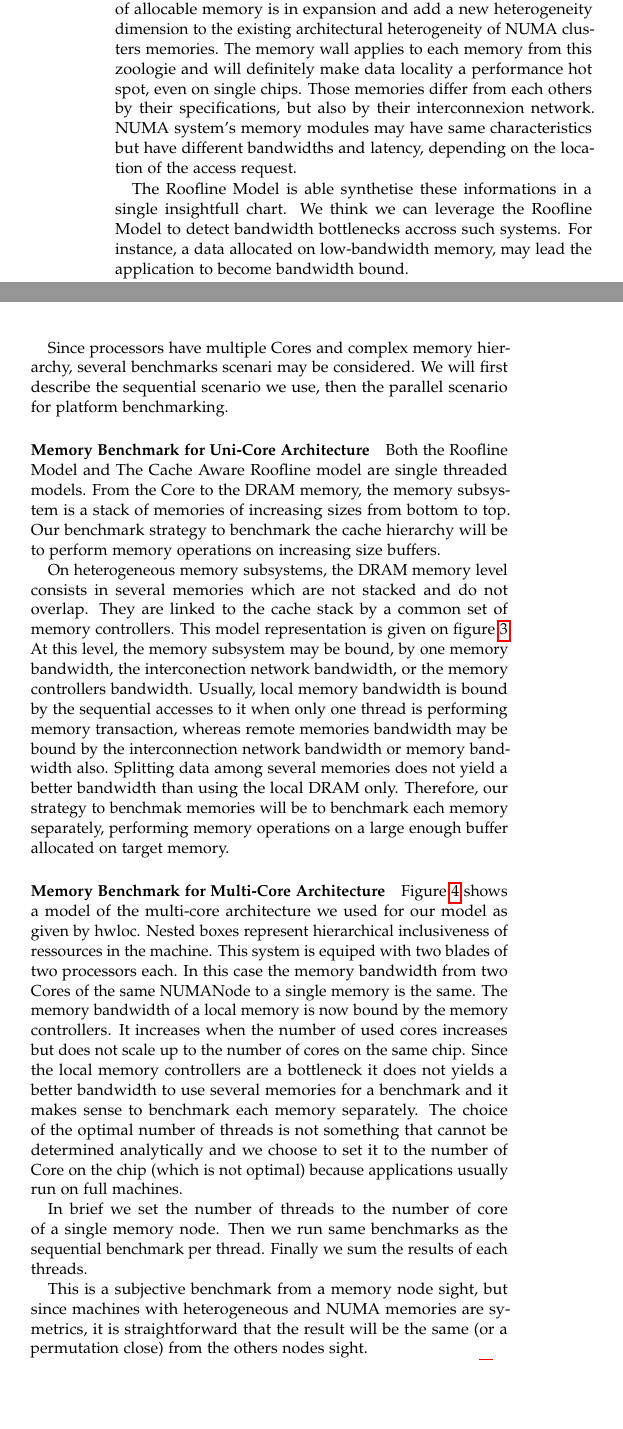
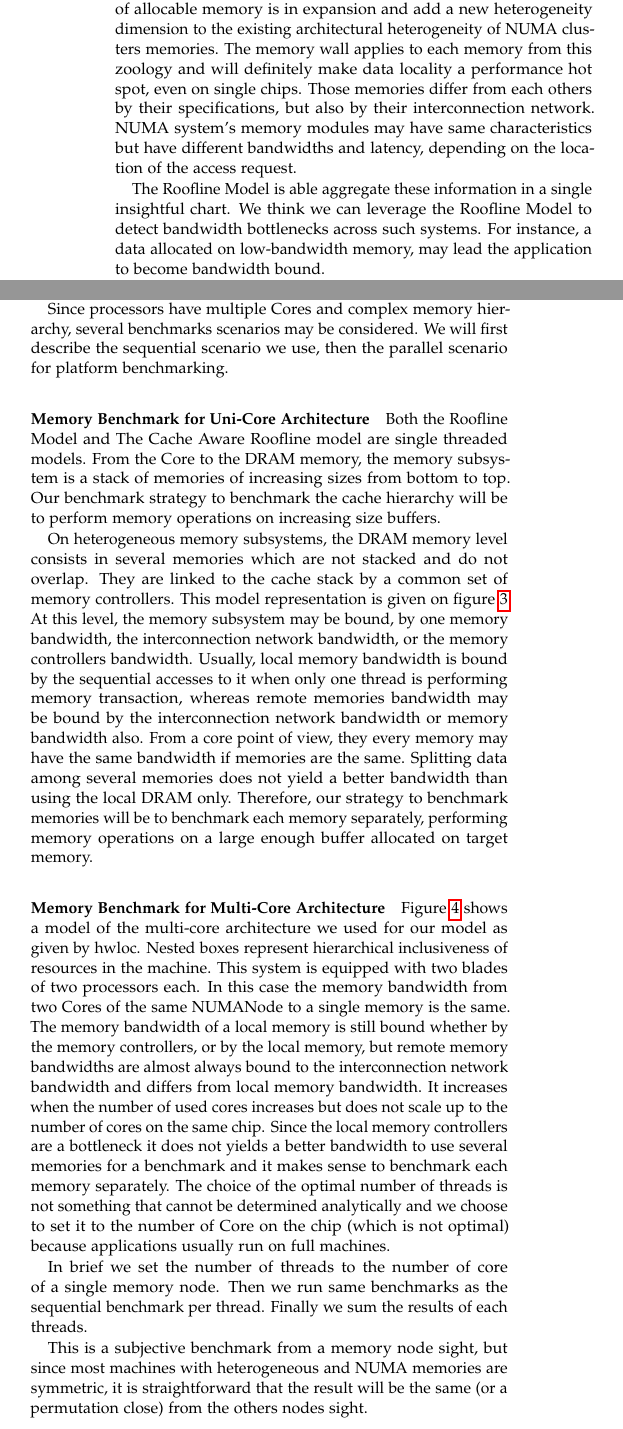
Before and after one commit to nileshshah21/Locality-Aware-Roofline-Model, a LaTeX paper (NESUS/roofline_model_extension.tex): two parts of the columns of pages 1 and 2 of 4, joined at a grey line, cut so that both start at the same text, the shorter picture padded with empty space. Compiled offline with pdfLaTeX.

Commit message:
spell check

```diff
--- a/NESUS/roofline_model_extension.tex
+++ b/NESUS/roofline_model_extension.tex
@@ -3,6 +3,8 @@
 
 % ------
 % Fonts and typesetting settings
+\usepackage{amsmath}
+\usepackage{amssymb}
 \usepackage[sc]{mathpazo}
 \usepackage[T1]{fontenc}
 \linespread{1.05} % Palatino needs more space between lines
@@ -123,17 +125,17 @@ Emerging memory technologies (e.g heterogeneous memory architectures with non-vo
 required to address applications' needs and improve the performance at the cost of a growing hardware complexity.
 The variety of allocable memory is in expansion and add a new heterogeneity dimension to the existing architectural heterogeneity
 of NUMA clusters memories.
-The memory wall applies to each memory from this zoologie and will definitely make data locality a performance hot spot,
+The memory wall applies to each memory from this zoology and will definitely make data locality a performance hot spot,
 even on single chips.
-Those memories differ from each others by their specifications, but also by their interconnexion network.
+Those memories differ from each others by their specifications, but also by their interconnection network.
 NUMA system's memory modules may have same characteristics but have different bandwidths and latency, depending on the location of
 the access request.
 
-The Roofline Model is able synthetise these informations in a single insightfull chart.
-We think we can leverage the Roofline Model to detect bandwidth bottlenecks accross such systems.
+The Roofline Model is able aggregate these information in a single insightful chart.
+We think we can leverage the Roofline Model to detect bandwidth bottlenecks across such systems.
 For instance, a data allocated on low-bandwidth memory, may lead the application to become bandwidth bound.
 
-In our contribution, we developped a handy tool capable of benchmarking heterogeneous memory platforms and build the model for a
+In our contribution, we developed a handy tool capable of benchmarking heterogeneous memory platforms and build the model for a
 large range of memories, as well as the caches.
 It can be used for the same purposes as the Cache Aware Roofline Model's, and extend it with data locality insights.
 We also prove the model on a NUMA system with tool's embedded micro-benchmarks.
@@ -227,7 +234,7 @@ Our tool proposes several types of usual operations to benchmark the platform ac
 We can find several arithmetic floating point operation peaks (addition, multiplication, overlapping multiply add, and fuse
 multiply add), as well as several bandwidth types (load, store, non temporal load, non temporal store, interleaving of 2 loads and one store), and for several memory levels (L1, L2, L3, (caches \dots), NUMA memories, MCDRAM \dots) detectable with hwloc~\cite{6903671} library.
 
-Since processors have multiple Cores and complex memory hierarchy, several benchmarks scenari may be considered.
+Since processors have multiple Cores and complex memory hierarchy, several benchmarks scenarios may be considered.
 We will first describe the sequential scenario we use, then the parallel scenario for platform benchmarking.
 
 \paragraph{Memory Benchmark for Uni-Core Architecture}
@@ -245,12 +252,13 @@ Our benchmark strategy to benchmark the cache hierarchy will be to perform memor
 On heterogeneous memory subsystems, the DRAM memory level consists in several memories which are not stacked and do not
 overlap. They are linked to the cache stack by a common set of memory controllers. This model representation is given on
 figure~\ref{fig:unicore}
-At this level, the memory subsystem may be bound, by one memory bandwidth, the interconection network bandwidth,
+At this level, the memory subsystem may be bound, by one memory bandwidth, the interconnection network bandwidth,
 or the memory controllers bandwidth.
 Usually, local memory bandwidth is bound by the sequential accesses to it when only one thread is performing memory transaction,
 whereas remote memories bandwidth may be bound by the interconnection network bandwidth or memory bandwidth also.
+From a core point of view, they every memory may have the same bandwidth if memories are the same.
 Splitting data among several memories does not yield a better bandwidth than using the local DRAM only.
-Therefore, our strategy to benchmak memories will be to benchmark each memory separately, performing memory operations on a large
+Therefore, our strategy to benchmark memories will be to benchmark each memory separately, performing memory operations on a large
 enough buffer allocated on target memory.
 
 \paragraph{Memory Benchmark for Multi-Core Architecture}
@@ -263,10 +271,11 @@ enough buffer allocated on target memory.
 \end{figure*}
 
 Figure~\ref{fig:joe0} shows a model of the multi-core architecture we used for our model as given by hwloc.
-Nested boxes represent hierarchical inclusiveness of ressources in the machine.
-This system is equiped with two blades of two processors each.
+Nested boxes represent hierarchical inclusiveness of resources in the machine.
+This system is equipped with two blades of two processors each.
 In this case the memory bandwidth from two Cores of the same NUMANode to a single memory is the same.
-The memory bandwidth of a local memory is now bound by the memory controllers.
+The memory bandwidth of a local memory is still bound whether by the memory controllers, or by the local memory, but remote memory
+bandwidths are almost always bound to the interconnection network bandwidth and differs from local memory bandwidth.
 It increases when the number of used cores increases but does not scale up to the number of cores on the same chip.
 Since the local memory controllers are a bottleneck it does not yields a better bandwidth to use several memories for a
 benchmark and it makes sense to benchmark each memory separately.
@@ -276,8 +285,8 @@ set it to the number of Core on the chip (which is not optimal) because applicat
 In brief we set the number of threads to the number of core of a single memory node. Then we run same benchmarks as the sequential
 benchmark per thread. Finally we sum the results of each threads.
 
-This is a subjective benchmark from a memory node sight, but since machines with heterogeneous and NUMA memories are symetrics,
-it is straightforward that the result will be the same (or a permutation close) from the others nodes sight.
+This is a subjective benchmark from a memory node sight, but since most machines with heterogeneous and NUMA memories are
+symmetric, it is straightforward that the result will be the same (or a permutation close) from the others nodes sight.
 
 The parallel model representation obtained from machine~\ref{fig:joe0} is shown on figure~\ref{fig:orig_model}.
 The system yields a load bandwidth of 761GB/s for the total of its 7 L1 caches per Node, whereas the shared local memory
```
Also changed, not shown: NESUS/roofline_model_extension.pdf, NESUS/roofline_model_extension.tex (21 more changed lines).
